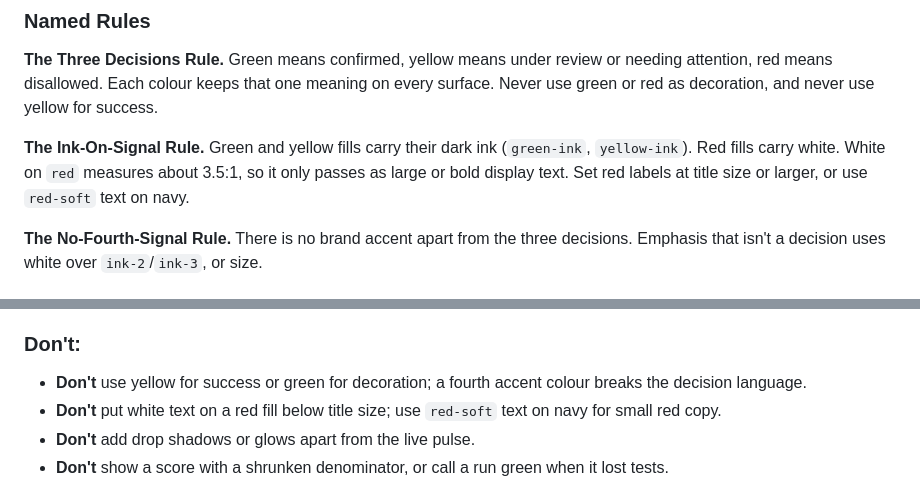
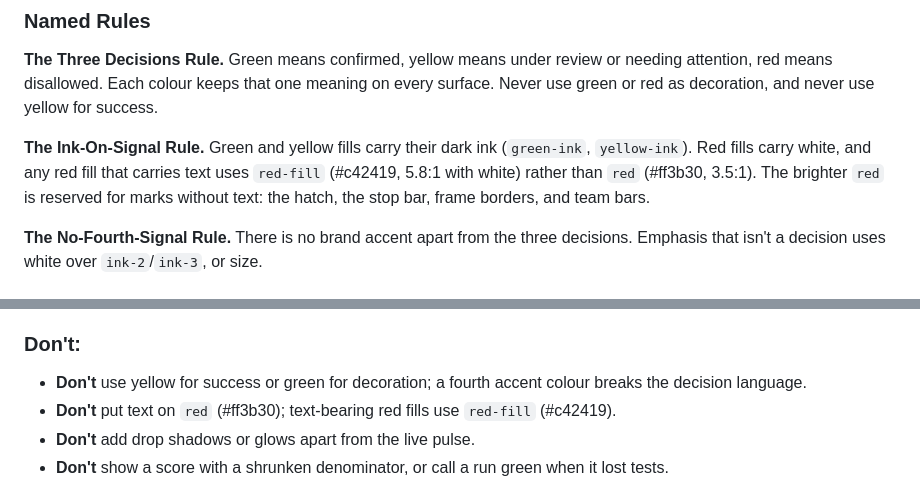
Before and after one commit to faroukobayanju/kedge, a Markdown page: DESIGN.md, 2 parts joined by grey strips. Rendered like a GitHub page.

Commit message:
docs: DESIGN.md records red-fill for text-bearing red
Co-Authored-By: Claude Opus 5.5 <noreply@anthropic.com>
Entire-Checkpoint: 01M4M10JEBA1646G7PADZN1W79

```diff
--- a/DESIGN.md
+++ b/DESIGN.md
@@ -219,7 +219,7 @@ A night-match broadcast palette: cold navy neutrals and three saturated signal c
 ### Named Rules
 **The Three Decisions Rule.** Green means confirmed, yellow means under review or needing attention, red means disallowed. Each colour keeps that one meaning on every surface. Never use green or red as decoration, and never use yellow for success.
 
-**The Ink-On-Signal Rule.** Green and yellow fills carry their dark ink (`green-ink`, `yellow-ink`). Red fills carry white. White on `red` measures about 3.5:1, so it only passes as large or bold display text. Set red labels at title size or larger, or use `red-soft` text on navy.
+**The Ink-On-Signal Rule.** Green and yellow fills carry their dark ink (`green-ink`, `yellow-ink`). Red fills carry white, and any red fill that carries text uses `red-fill` (#c42419, 5.8:1 with white) rather than `red` (#ff3b30, 3.5:1). The brighter `red` is reserved for marks without text: the hatch, the stop bar, frame borders, and team bars.
 
 **The No-Fourth-Signal Rule.** There is no brand accent apart from the three decisions. Emphasis that isn't a decision uses white over `ink-2`/`ink-3`, or size.
 
@@ -333,7 +333,7 @@ Score = tests passed over the larger of the step's test total and the base branc
 
 ### Don't:
 - **Don't** use yellow for success or green for decoration; a fourth accent colour breaks the decision language.
-- **Don't** put white text on a red fill below title size; use `red-soft` text on navy for small red copy.
+- **Don't** put text on `red` (#ff3b30); text-bearing red fills use `red-fill` (#c42419).
 - **Don't** add drop shadows or glows apart from the live pulse.
 - **Don't** show a score with a shrunken denominator, or call a run green when it lost tests.
 - **Don't** render the nautical glyphs (anchor, sailboat, wave, compass, money bag, chequered flag, lying face) as emoji in the UI; icons are inline 2px-stroke SVG symbols that use `currentColor`.
```
Also changed, not shown: other parts of DESIGN.md (+1 -1 lines).
